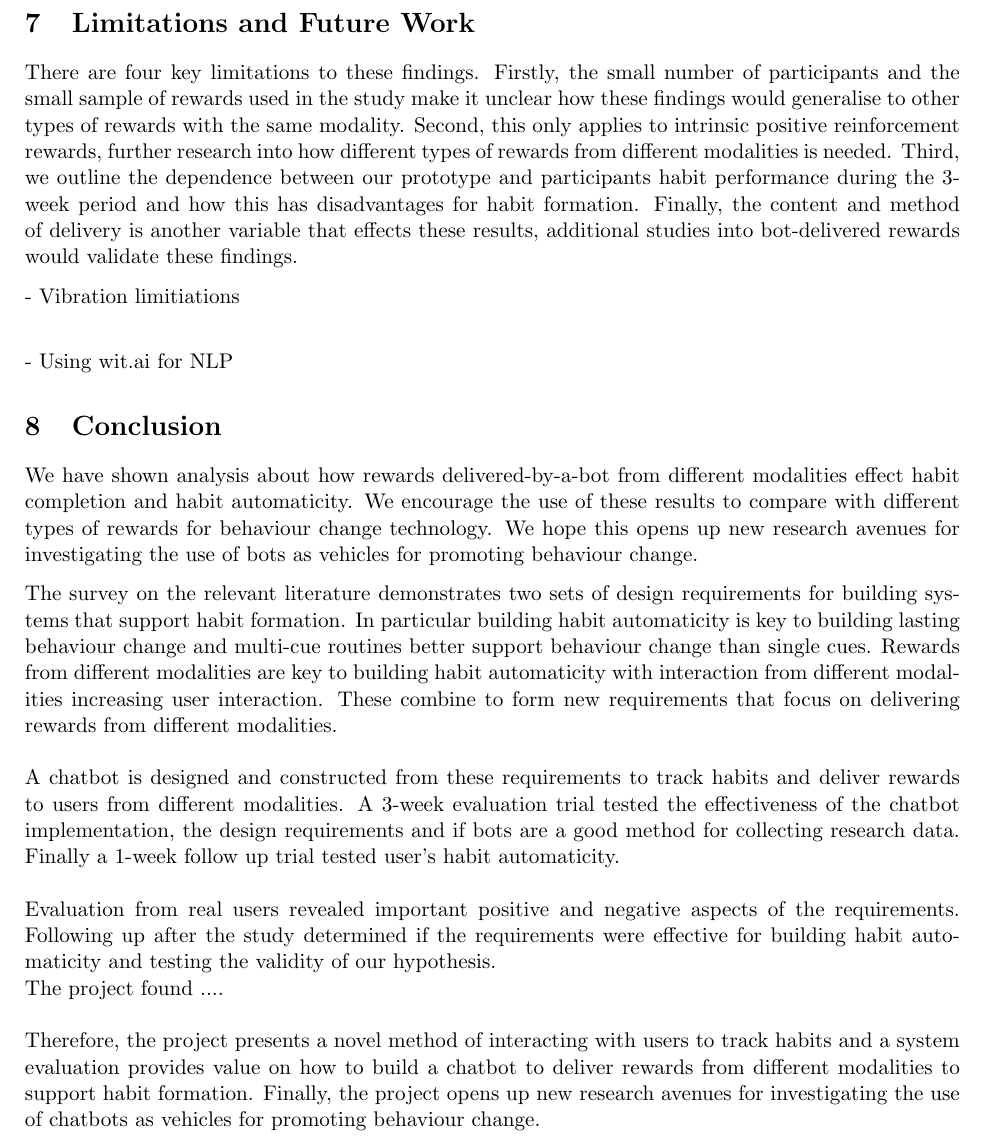
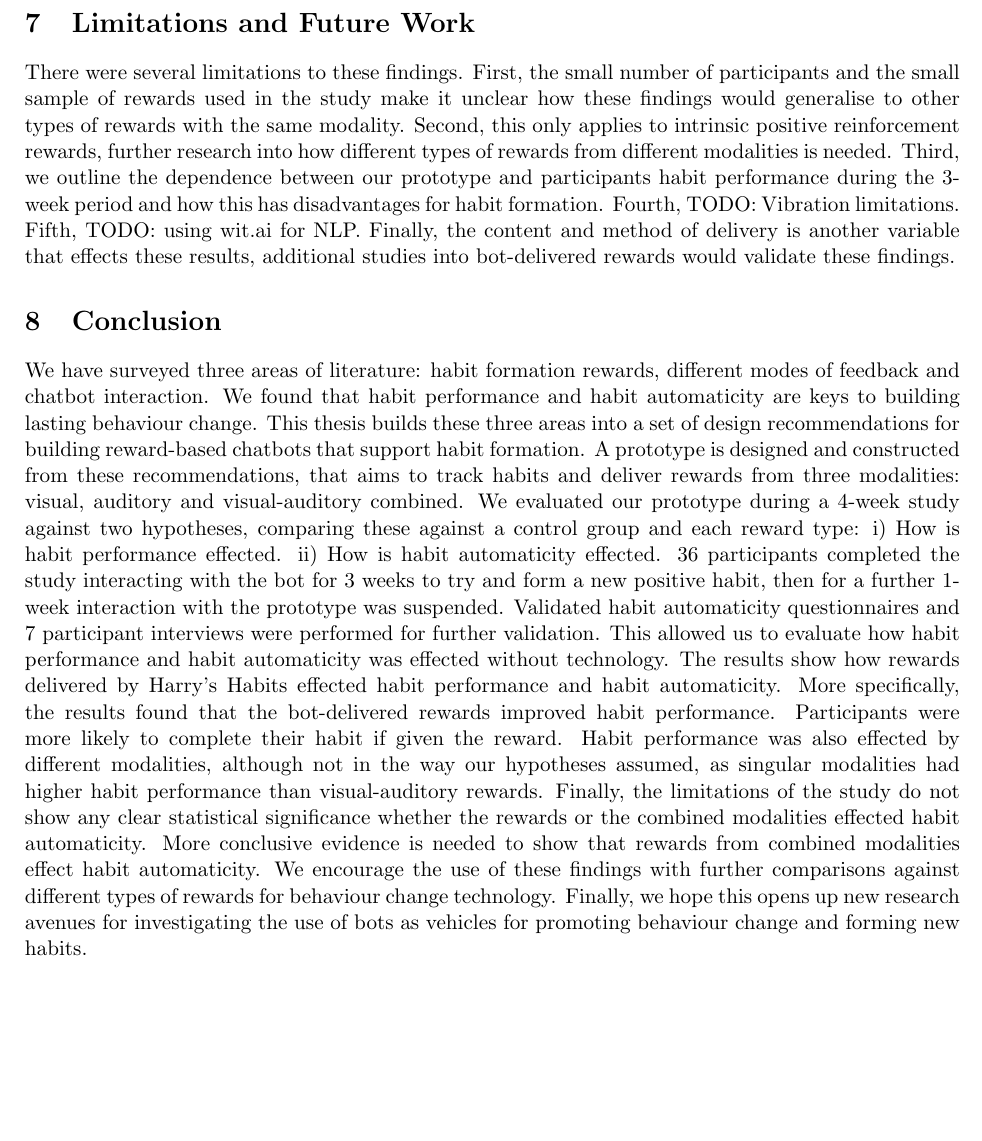
Before and after one commit to harrymt/masters-thesis, a LaTeX thesis (thesis/main.tex, which reads thesis/chapters/7_conclusion.tex): part of page 44 of 48, cut so that both start at the same text, the shorter picture padded with empty space. Compiled offline with pdfLaTeX.

Commit message:
Finalised conclusion

```diff
--- a/thesis/chapters/7_conclusion.tex
+++ b/thesis/chapters/7_conclusion.tex
@@ -1,32 +1,11 @@
 
 \newpage
 
-
 \section{Limitations and Future Work} \label{limitations_and_future_work}
-There are four key limitations to these findings. Firstly, the small number of participants and the small sample of rewards used in the study make it unclear how these findings would generalise to other types of rewards with the same modality. Second, this only applies to intrinsic positive reinforcement rewards, further research into how different types of rewards from different modalities is needed. Third, we outline the dependence between our prototype and participants habit performance during the 3-week period and how this has disadvantages for habit formation. Finally, the content and method of delivery is another variable that effects these results, additional studies into bot-delivered rewards would validate these findings.
-
-- Vibration limitiations\newline
-
--  Using wit.ai for NLP
+There were several limitations to these findings. First, the small number of participants and the small sample of rewards used in the study make it unclear how these findings would generalise to other types of rewards with the same modality. Second, this only applies to intrinsic positive reinforcement rewards, further research into how different types of rewards from different modalities is needed. Third, we outline the dependence between our prototype and participants habit performance during the 3-week period and how this has disadvantages for habit formation. Fourth, TODO: Vibration limitations. Fifth, TODO: using wit.ai for NLP. Finally, the content and method of delivery is another variable that effects these results, additional studies into bot-delivered rewards would validate these findings.
 
 
 \section{Conclusion}
-We have shown analysis about how rewards delivered-by-a-bot from different modalities effect habit completion and habit automaticity. We encourage the use of these results to compare with different types of rewards for behaviour change technology. We hope this opens up new research avenues for investigating the use of bots as vehicles for promoting behaviour change.
-
-
-The survey on the relevant literature demonstrates two sets of design requirements for building systems that support habit formation.
-In particular building habit automaticity is key to building lasting behaviour change and multi-cue routines better support behaviour change than single cues.
-Rewards from different modalities are key to building habit automaticity with interaction from different modalities increasing user interaction.
-These combine to form new requirements that focus on delivering rewards from different modalities.\newline
-\newline
-A chatbot is designed and constructed from these requirements to track habits and deliver rewards to users from different modalities.
-A 3-week evaluation trial tested the effectiveness of the chatbot implementation, the design requirements and if bots are a good method for collecting research data.
-Finally a 1-week follow up trial tested user's habit automaticity.\newline
-\newline
-Evaluation from real users revealed important positive and negative aspects of the requirements.
-Following up after the study determined if the requirements were effective for building habit automaticity and testing the validity of our hypothesis.\newline
-The project found ....\newline
-\newline
-Therefore, the project presents a novel method of interacting with users to track habits and a system evaluation provides value
-on how to build a chatbot to deliver rewards from different modalities to support habit formation.
-Finally, the project opens up new research avenues for investigating the use of chatbots as vehicles for promoting behaviour change.
+We have surveyed three areas of literature: habit formation rewards, different modes of feedback and chatbot interaction. We found that habit performance and habit automaticity are keys to building lasting behaviour change. This thesis builds these three areas into a set of design recommendations for building reward-based chatbots that support habit formation.
+A prototype is designed and constructed from these recommendations, that aims to track habits and deliver rewards from three modalities: visual, auditory and visual-auditory combined.
+We evaluated our prototype during a 4-week study against two hypotheses, comparing these against a control group and each reward type: i) How is habit performance effected. ii) How is habit automaticity effected. 36 participants completed the study interacting with the bot for 3 weeks to try and form a new positive habit, then for a further 1-week interaction with the prototype was suspended. Validated habit automaticity questionnaires and 7 participant interviews were performed for further validation. This allowed us to evaluate how habit performance and habit automaticity was effected without technology. The results show how rewards delivered by Harry's Habits effected habit performance and habit automaticity. More specifically, the results found that the bot-delivered rewards improved habit performance. Participants were more likely to complete their habit if given the reward. Habit performance was also effected by different modalities, although not in the way our hypotheses assumed, as singular modalities had higher habit performance than visual-auditory rewards. Finally, the limitations of the study do not show any clear statistical significance whether the rewards or the combined modalities effected habit automaticity. More conclusive evidence is needed to show that rewards from combined modalities effect habit automaticity. We encourage the use of these findings with further comparisons against different types of rewards for behaviour change technology. Finally, we hope this opens up new research avenues for investigating the use of bots as vehicles for promoting behaviour change and forming new habits.
```
